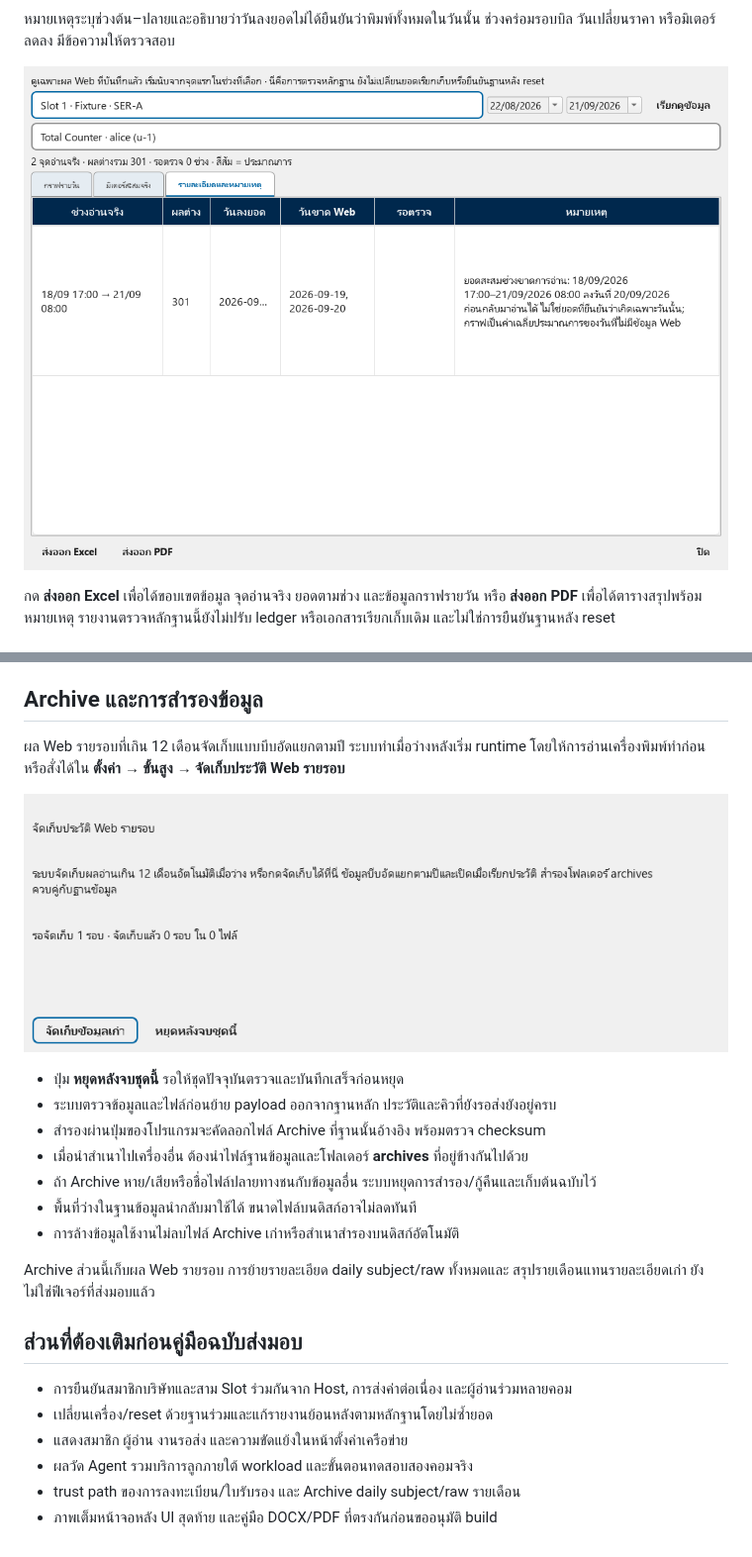
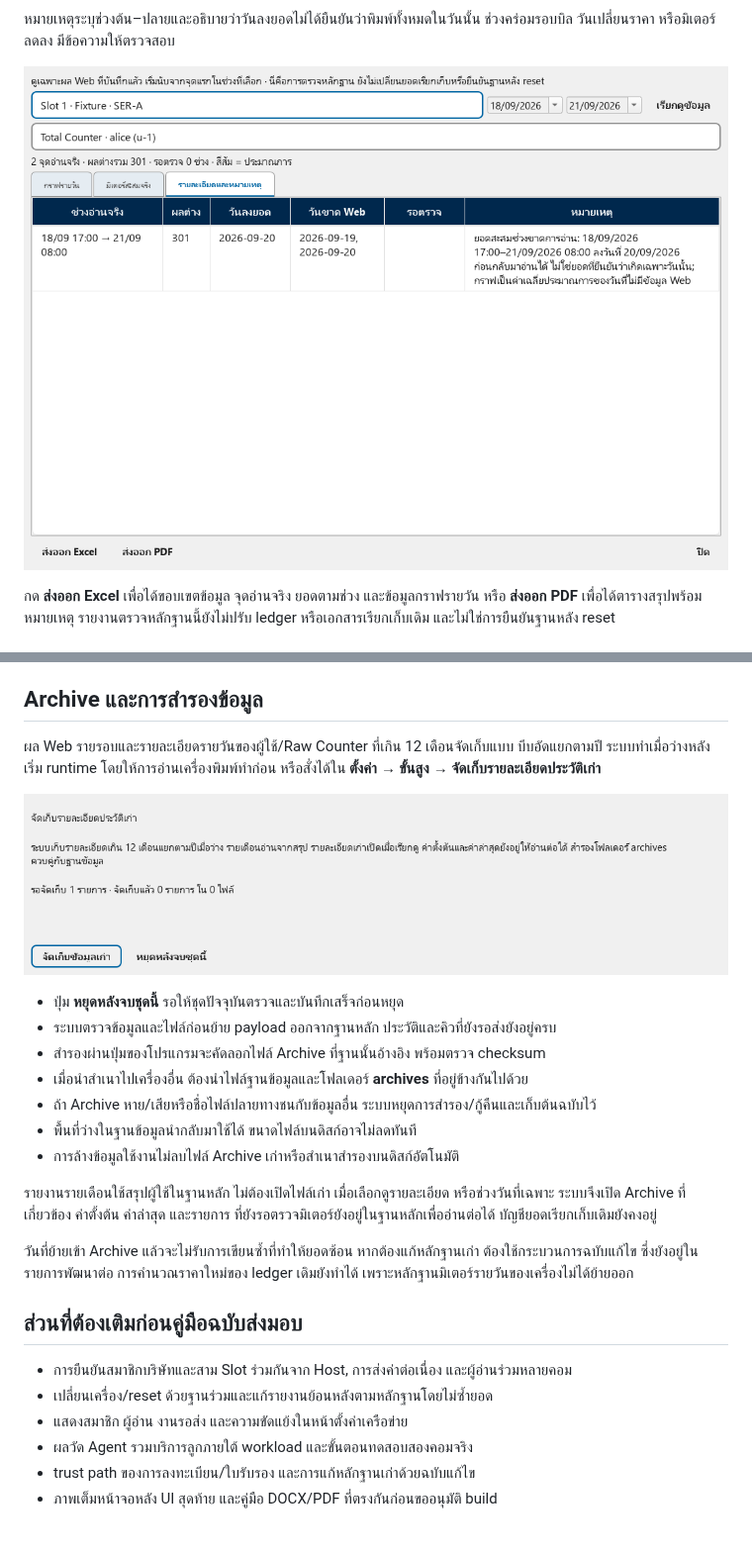
Before and after one commit to binlabongbom/komi-report-v5, a Markdown page: docs/CUSTOMER_GUIDE_V5_2_12_DRAFT.md, 2 parts joined by grey strips. Shown at 99% size. Drawn GitHub-style; pictures changed too: docs/customer-guide/assets-v5.2.12-source/archive-settings.png, docs/customer-guide/assets-v5.2.12-source/web-gap-remarks.png.

```diff
--- a/docs/CUSTOMER_GUIDE_V5_2_12_DRAFT.md
+++ b/docs/CUSTOMER_GUIDE_V5_2_12_DRAFT.md
@@ -69,8 +69,9 @@ ledger หรือเอกสารเรียกเก็บเดิม แ
 
 ## Archive และการสำรองข้อมูล
 
-ผล Web รายรอบที่เกิน 12 เดือนจัดเก็บแบบบีบอัดแยกตามปี ระบบทำเมื่อว่างหลังเริ่ม
-runtime โดยให้การอ่านเครื่องพิมพ์ทำก่อน หรือสั่งได้ใน **ตั้งค่า → ขั้นสูง → จัดเก็บประวัติ Web รายรอบ**
+ผล Web รายรอบและรายละเอียดรายวันของผู้ใช้/Raw Counter ที่เกิน 12 เดือนจัดเก็บแบบ
+บีบอัดแยกตามปี ระบบทำเมื่อว่างหลังเริ่ม runtime โดยให้การอ่านเครื่องพิมพ์ทำก่อน
+หรือสั่งได้ใน **ตั้งค่า → ขั้นสูง → จัดเก็บรายละเอียดประวัติเก่า**
 
 ![ตัวอย่างหน้าจัดเก็บประวัติ](customer-guide/assets-v5.2.12-source/archive-settings.png)
 
@@ -82,8 +83,13 @@ runtime โดยให้การอ่านเครื่องพิมพ
 - พื้นที่ว่างในฐานข้อมูลนำกลับมาใช้ได้ ขนาดไฟล์บนดิสก์อาจไม่ลดทันที
 - การล้างข้อมูลใช้งานไม่ลบไฟล์ Archive เก่าหรือสำเนาสำรองบนดิสก์อัตโนมัติ
 
-Archive ส่วนนี้เก็บผล Web รายรอบ การย้ายรายละเอียด daily subject/raw ทั้งหมดและ
-สรุปรายเดือนแทนรายละเอียดเก่า ยังไม่ใช่ฟีเจอร์ที่ส่งมอบแล้ว
+รายงานรายเดือนใช้สรุปผู้ใช้ในฐานหลัก ไม่ต้องเปิดไฟล์เก่า เมื่อเลือกดูรายละเอียด
+หรือช่วงวันที่เฉพาะ ระบบจึงเปิด Archive ที่เกี่ยวข้อง ค่าตั้งต้น ค่าล่าสุด และรายการ
+ที่ยังรอตรวจมิเตอร์ยังอยู่ในฐานหลักเพื่ออ่านต่อได้ บัญชียอดเรียกเก็บเดิมยังคงอยู่
+
+วันที่ย้ายเข้า Archive แล้วจะไม่รับการเขียนซ้ำที่ทำให้ยอดซ้อน หากต้องแก้หลักฐานเก่า
+ต้องใช้กระบวนการฉบับแก้ไข ซึ่งยังอยู่ในรายการพัฒนาต่อ การคำนวณราคาใหม่ของ
+ledger เดิมยังทำได้ เพราะหลักฐานมิเตอร์รายวันของเครื่องไม่ได้ย้ายออก
 
 ## ส่วนที่ต้องเติมก่อนคู่มือฉบับส่งมอบ
 
@@ -91,5 +97,5 @@ Archive ส่วนนี้เก็บผล Web รายรอบ การ
 - เปลี่ยนเครื่อง/reset ด้วยฐานร่วมและแก้รายงานย้อนหลังตามหลักฐานโดยไม่ซ้ำยอด
 - แสดงสมาชิก ผู้อ่าน งานรอส่ง และความขัดแย้งในหน้าตั้งค่าเครือข่าย
 - ผลวัด Agent รวมบริการลูกภายใต้ workload และขั้นตอนทดสอบสองคอมจริง
-- trust path ของการลงทะเบียน/ใบรับรอง และ Archive daily subject/raw รายเดือน
+- trust path ของการลงทะเบียน/ใบรับรอง และการแก้หลักฐานเก่าด้วยฉบับแก้ไข
 - ภาพเต็มหน้าจอหลัง UI สุดท้าย และคู่มือ DOCX/PDF ที่ตรงกันก่อนขออนุมัติ build
```
Also changed, not shown: docs/V5_2_12_WORK_PLAN.md (+31 -1 lines), 13 other files.
